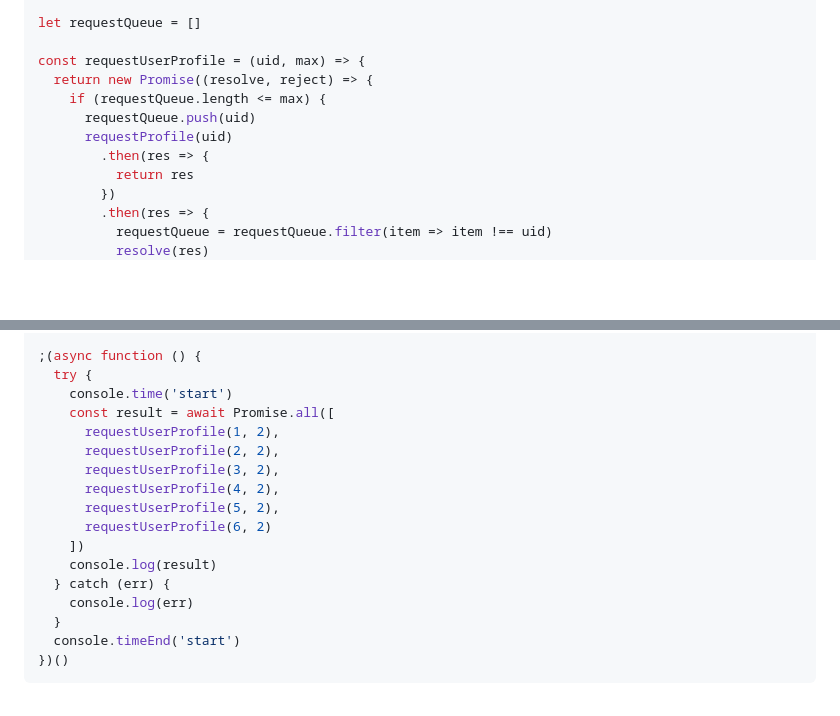
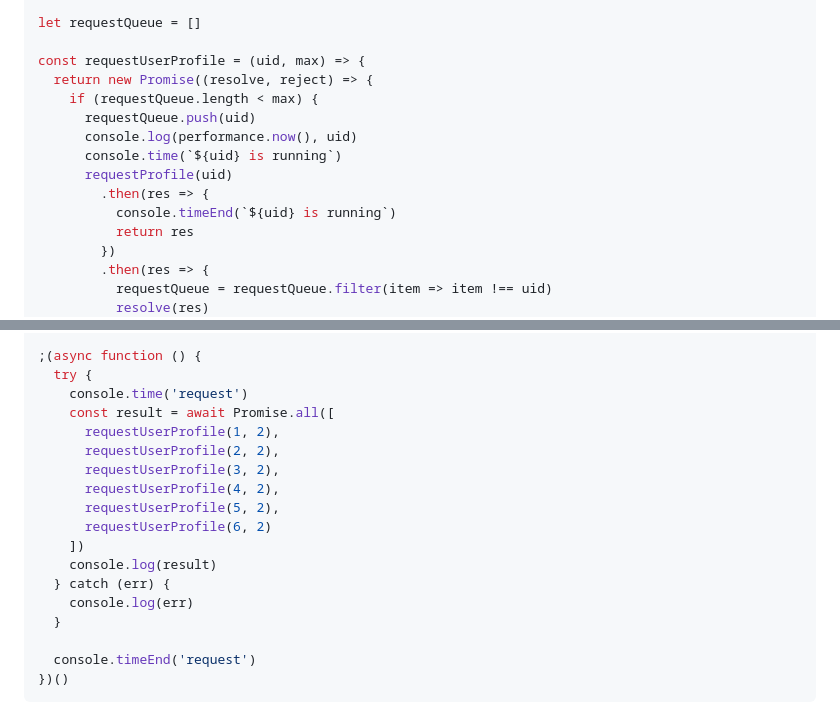
Before and after one commit to Chryseis/js-train, a Markdown page: README.md, 2 parts joined by grey strips. Rendered like a GitHub page; blank space fills up the shorter version.

Commit message:
upgrade README

````diff
--- a/README.md
+++ b/README.md
@@ -1247,10 +1247,13 @@ let requestQueue = []
 
 const requestUserProfile = (uid, max) => {
   return new Promise((resolve, reject) => {
-    if (requestQueue.length <= max) {
+    if (requestQueue.length < max) {
       requestQueue.push(uid)
+      console.log(performance.now(), uid)
+      console.time(`${uid} is running`)
       requestProfile(uid)
         .then(res => {
+          console.timeEnd(`${uid} is running`)
           return res
         })
         .then(res => {
@@ -1269,7 +1272,7 @@ const requestUserProfile = (uid, max) => {
 
 ;(async function () {
   try {
-    console.time('start')
+    console.time('request')
     const result = await Promise.all([
       requestUserProfile(1, 2),
       requestUserProfile(2, 2),
@@ -1282,7 +1285,8 @@ const requestUserProfile = (uid, max) => {
   } catch (err) {
     console.log(err)
   }
-  console.timeEnd('start')
+
+  console.timeEnd('request')
 })()
 ```
 
````
Also changed, not shown: other parts of README.md (+1 -1 lines).
